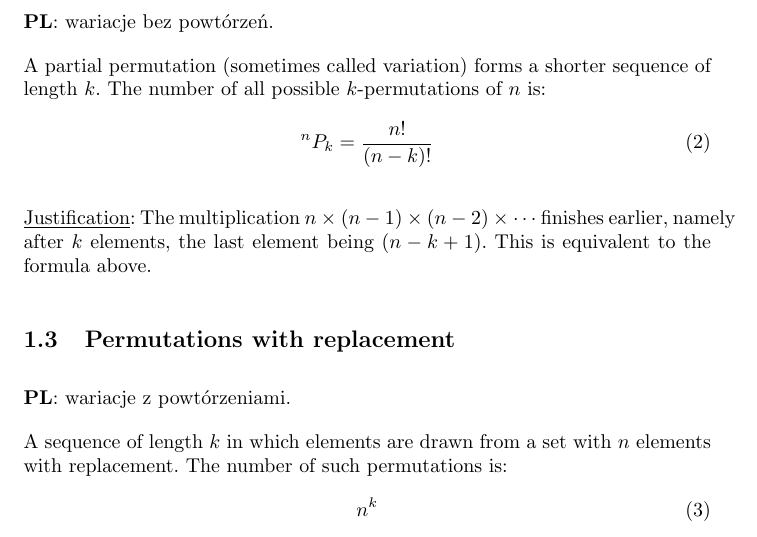
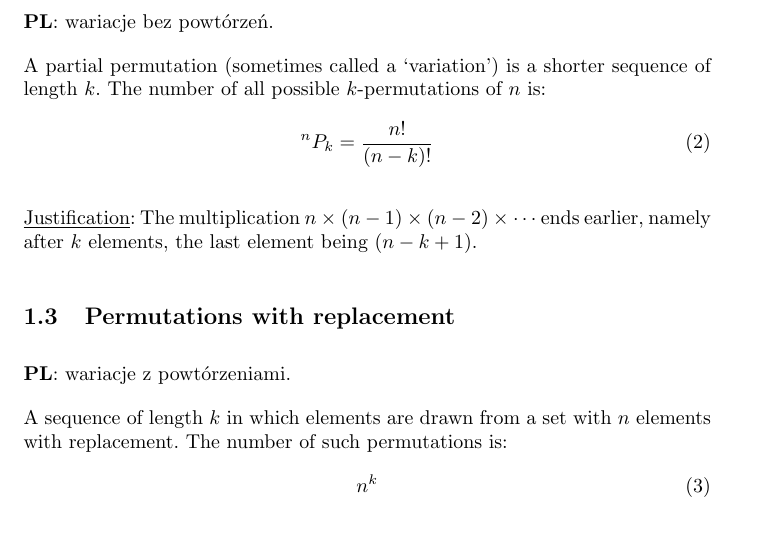
Before and after one commit to jszopi/combinatorics, a LaTeX document (essential_combinatorics.tex): part of page 2 of 4, cut so that both start at the same text. Compiled offline with pdfLaTeX.

Commit message:
Fix wording in partial permutations section

```diff
--- a/essential_combinatorics.tex
+++ b/essential_combinatorics.tex
@@ -83,15 +83,14 @@ The number of such permutation is thus reduced by the factor of $n$ giving ${(n-
 
 \foreignlanguage{polish}{\pl wariacje bez powtórzeń.}
 
-A partial permutation (sometimes called variation) forms a shorter sequence of length $k$.
+A partial permutation (sometimes called a `variation') is a shorter sequence of length $k$.
 The number of all possible $k$\nobreakdash-\hspace{0pt}permutations of $n$ is:
 %
 \begin{equation}
     ^nP_k = \frac{n!}{(n-k)!}
 \end{equation}
 
-\underline{Justification}: The multiplication ${n\times(n-1)\times(n-2)\times \dotsb}$  finishes earlier, namely after $k$ elements, the last element being $(n-k+1)$.
-This is equivalent to the formula above.
+\underline{Justification}: The multiplication ${n\times(n-1)\times(n-2)\times \dotsb}$ ends earlier, namely after $k$ elements, the last element being $(n-k+1)$.
 
 \subsection{Permutations with replacement}
 
```
